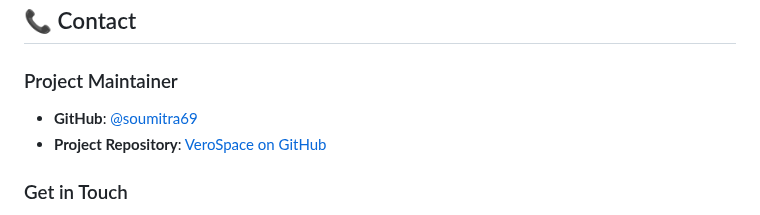
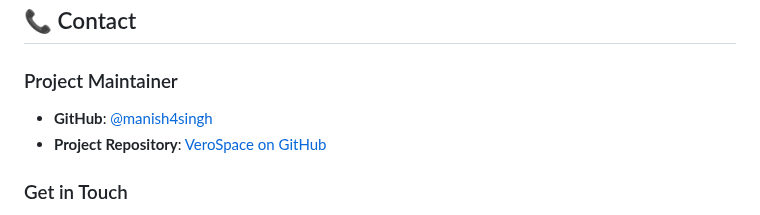
Before and after one commit to manish4singh/VeroSpace, a Markdown page: README.md, the part around the change. Drawn GitHub-style.

```diff
--- a/README.md
+++ b/README.md
@@ -209,8 +209,8 @@ This project is licensed under the MIT License. See the [LICENSE](LICENSE) file
 ## 📞 Contact
 
 ### Project Maintainer
-- **GitHub**: [@soumitra69](https://github.com/soumitra69)
-- **Project Repository**: [VeroSpace on GitHub](https://github.com/soumitra69/VeroSpace)
+- **GitHub**: [@manish4singh](https://github.com/manish4singh)
+- **Project Repository**: [VeroSpace on GitHub](https://github.com/manish4singh/VeroSpace)
 
 ### Get in Touch
 - **Issues**: Use GitHub Issues for bug reports and feature requests
```
